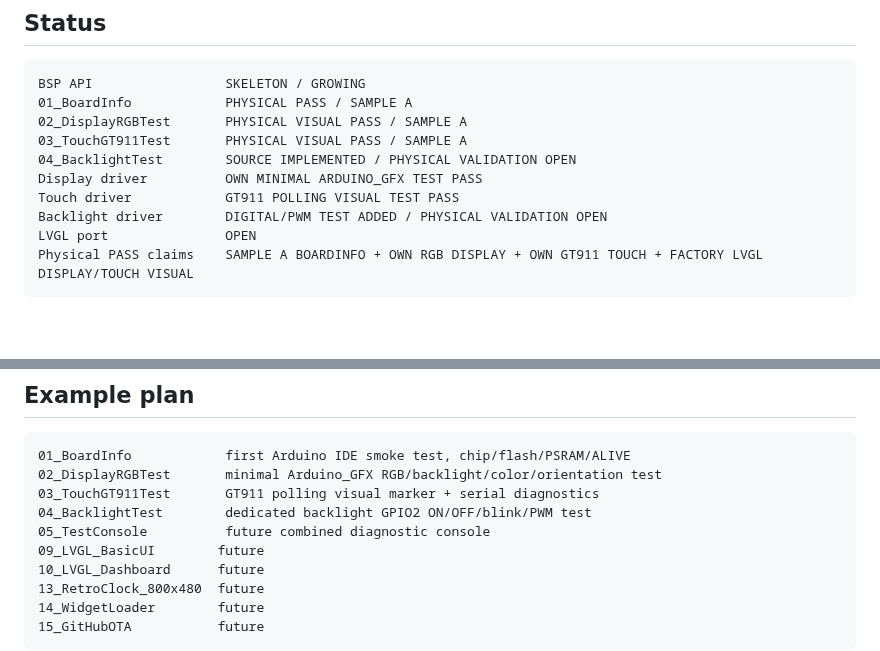
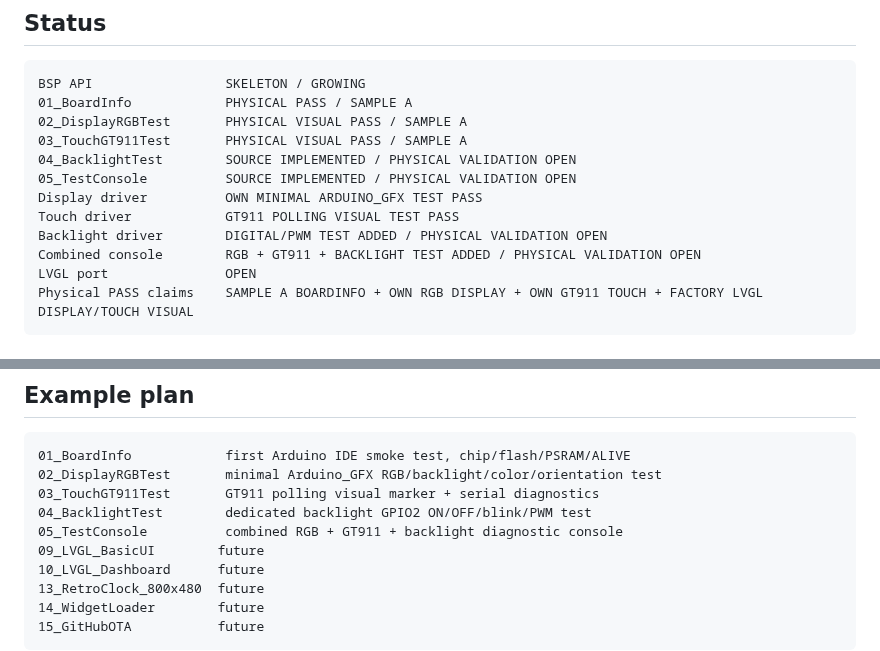
Before and after one commit to AIDevelopersMonster/ESP32-8048S043-lab, a Markdown page: libraries/ESP32_8048S043/README.md, 2 parts joined by grey strips. GitHub-like rendering; blank space fills up the shorter version.

````diff
--- a/libraries/ESP32_8048S043/README.md
+++ b/libraries/ESP32_8048S043/README.md
@@ -10,9 +10,11 @@ BSP API                 SKELETON / GROWING
 02_DisplayRGBTest       PHYSICAL VISUAL PASS / SAMPLE A
 03_TouchGT911Test       PHYSICAL VISUAL PASS / SAMPLE A
 04_BacklightTest        SOURCE IMPLEMENTED / PHYSICAL VALIDATION OPEN
+05_TestConsole          SOURCE IMPLEMENTED / PHYSICAL VALIDATION OPEN
 Display driver          OWN MINIMAL ARDUINO_GFX TEST PASS
 Touch driver            GT911 POLLING VISUAL TEST PASS
 Backlight driver        DIGITAL/PWM TEST ADDED / PHYSICAL VALIDATION OPEN
+Combined console        RGB + GT911 + BACKLIGHT TEST ADDED / PHYSICAL VALIDATION OPEN
 LVGL port               OPEN
 Physical PASS claims    SAMPLE A BOARDINFO + OWN RGB DISPLAY + OWN GT911 TOUCH + FACTORY LVGL DISPLAY/TOUCH VISUAL
 ```
@@ -46,7 +48,7 @@ Menu names differ between ESP32 Arduino core versions. Keep the intent: ESP32-S3
 02_DisplayRGBTest       minimal Arduino_GFX RGB/backlight/color/orientation test
 03_TouchGT911Test       GT911 polling visual marker + serial diagnostics
 04_BacklightTest        dedicated backlight GPIO2 ON/OFF/blink/PWM test
-05_TestConsole          future combined diagnostic console
+05_TestConsole          combined RGB + GT911 + backlight diagnostic console
 09_LVGL_BasicUI        future
 10_LVGL_Dashboard      future
 13_RetroClock_800x480  future
````
Also changed, not shown: other parts of libraries/ESP32_8048S043/README.md (+52 -0 lines).
